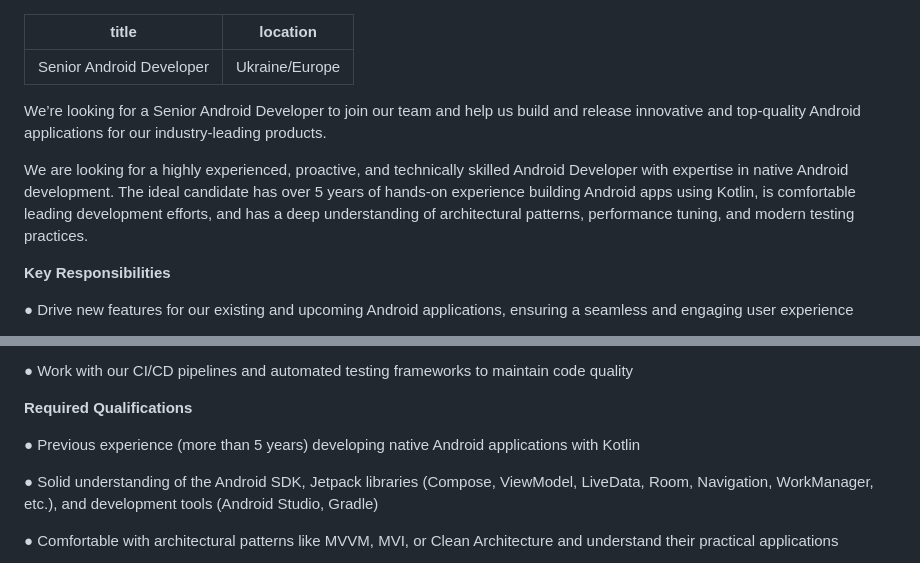
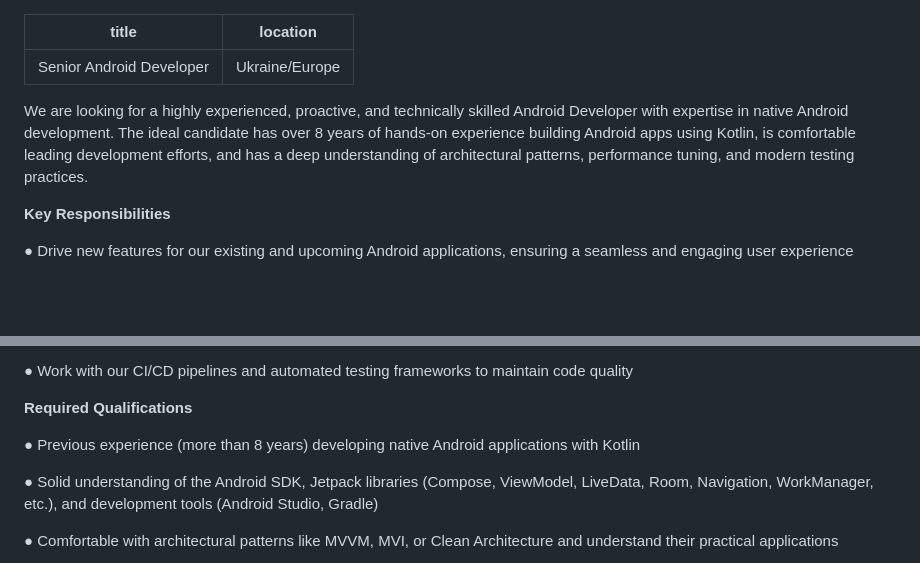
Before and after one commit to Anadea/anadea_jobs, a Markdown page: src/jobs/senior-android-developer-1.md, 2 parts joined by grey strips. Rendered like a GitHub page; blank space fills up the shorter version.

Commit message:
Update jobs “senior-android-developer-1”

```diff
--- a/src/jobs/senior-android-developer-1.md
+++ b/src/jobs/senior-android-developer-1.md
@@ -2,9 +2,9 @@
 title: Senior Android Developer
 location: Ukraine/Europe
 ---
-We’re looking for a Senior Android Developer to join our team and help us build and release innovative and top-quality Android applications for our industry-leading products.
 
-We are looking for a highly experienced, proactive, and technically skilled Android Developer with expertise in native Android development. The ideal candidate has over 5 years of hands-on experience building Android apps using Kotlin, is comfortable leading development efforts, and has a deep understanding of architectural patterns, performance tuning, and modern testing practices.
+
+We are looking for a highly experienced, proactive, and technically skilled Android Developer with expertise in native Android development. The ideal candidate has over 8 years of hands-on experience building Android apps using Kotlin, is comfortable leading development efforts, and has a deep understanding of architectural patterns, performance tuning, and modern testing practices.
 
 **Key Responsibilities**
 
@@ -22,7 +22,7 @@ We are looking for a highly experienced, proactive, and technically skilled An
 
 **Required Qualifications**
 
-● Previous experience (more than 5 years) developing native Android applications with Kotlin
+● Previous experience (more than 8 years) developing native Android applications with Kotlin
 
 ● Solid understanding of the Android SDK, Jetpack libraries (Compose, ViewModel, LiveData, Room, Navigation, WorkManager, etc.), and development tools (Android Studio, Gradle)
 
```
